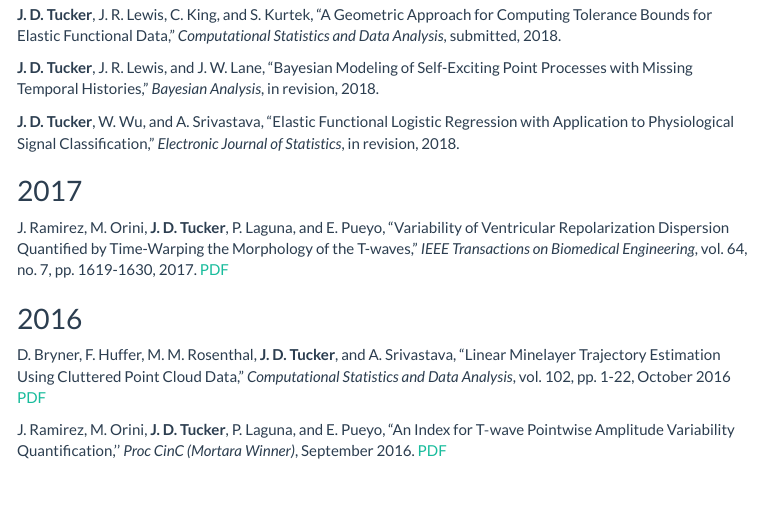
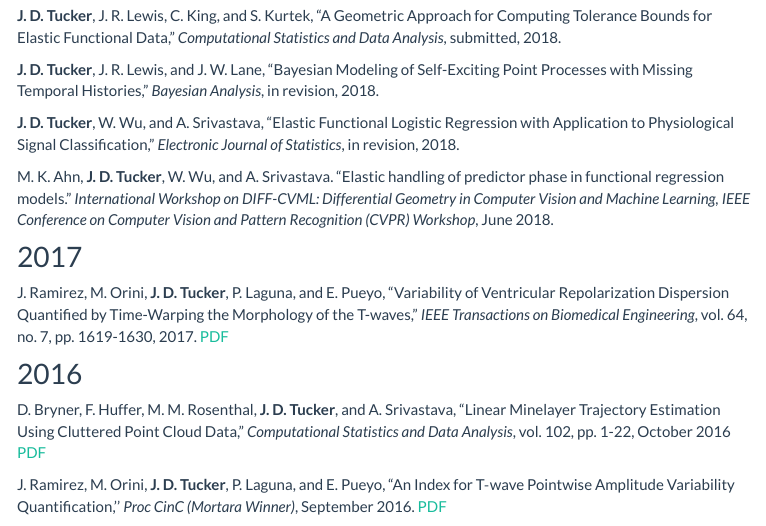
Before and after one commit to jdtuck/jdtuck.github.io, an R Markdown document (papers.Rmd): the page in a window 1100 px wide, from 280 px down before the commit and from 270 px down after it, so that both start at the same text. The pictures show the output file papers.html that the author committed with the source, opened offline; library style sheets and scripts come from the installed R packages; menus at the side of the page are left out.

Commit message:
publication

```diff
--- a/papers.Rmd
+++ b/papers.Rmd
@@ -20,6 +20,8 @@ COPYRIGHT NOTICE: The material listed here are copyrighted. Personal use of this
 **J. D. Tucker**, J. R. Lewis, and J. W. Lane, "Bayesian Modeling of Self-Exciting Point Processes with Missing Temporal Histories," *Bayesian Analysis*, in revision, 2018.
 
 **J. D. Tucker**, W. Wu, and A. Srivastava, "Elastic Functional Logistic Regression with Application to Physiological Signal Classification," *Electronic Journal of Statistics*, in revision, 2018.
+
+M. K. Ahn, **J. D. Tucker**, W. Wu, and A. Srivastava. "Elastic handling of predictor phase in functional regression models." *International Workshop on DIFF-CVML: Differential Geometry in Computer Vision and Machine Learning, IEEE Conference on Computer Vision and Pattern Recognition (CVPR) Workshop*, June 2018.
 
 ## 2017
 J. Ramirez, M. Orini, **J. D. Tucker**, P. Laguna, and E. Pueyo, "Variability of Ventricular Repolarization Dispersion Quantified by Time-Warping the Morphology of the T-waves," *IEEE Transactions on Biomedical Engineering*, vol. 64, no. 7, pp. 1619-1630, 2017. [PDF](Papers/TBME_Ramirez.pdf)
```
Also changed, not shown: index.html, papers.html, research.html, resume.html, software.html, 1 other file.
